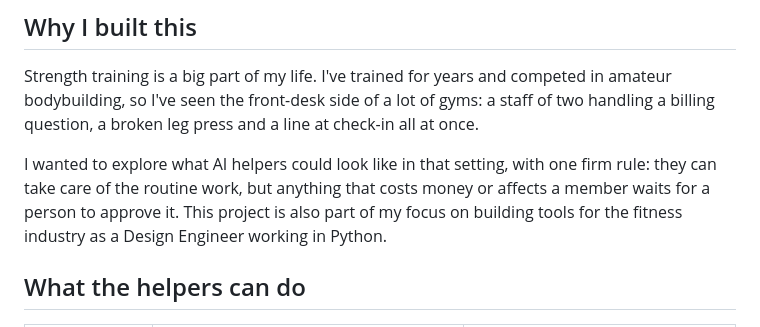
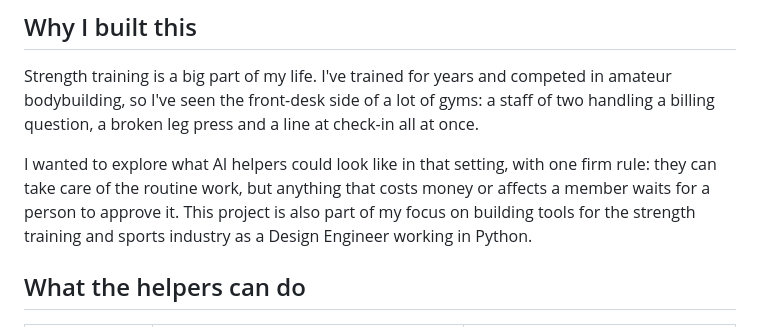
Before and after one commit to jordanaftali/gym-staff-agents, a Markdown page: README.md, the part around the change. Rendered like a GitHub page.

Commit message:
README: focus on strength training and sports industry
Co-Authored-By: Claude Opus 5.5 <noreply@anthropic.com>
Claude-Session: https://claude.ai/code/session_01TnoTPqXhpRiAfiJDtSD3LJ

```diff
--- a/README.md
+++ b/README.md
@@ -24,7 +24,7 @@ flowchart TD
 
 Strength training is a big part of my life. I've trained for years and competed in amateur bodybuilding, so I've seen the front-desk side of a lot of gyms: a staff of two handling a billing question, a broken leg press and a line at check-in all at once.
 
-I wanted to explore what AI helpers could look like in that setting, with one firm rule: they can take care of the routine work, but anything that costs money or affects a member waits for a person to approve it. This project is also part of my focus on building tools for the fitness industry as a Design Engineer working in Python.
+I wanted to explore what AI helpers could look like in that setting, with one firm rule: they can take care of the routine work, but anything that costs money or affects a member waits for a person to approve it. This project is also part of my focus on building tools for the strength training and sports industry as a Design Engineer working in Python.
 
 ## What the helpers can do
 
```
